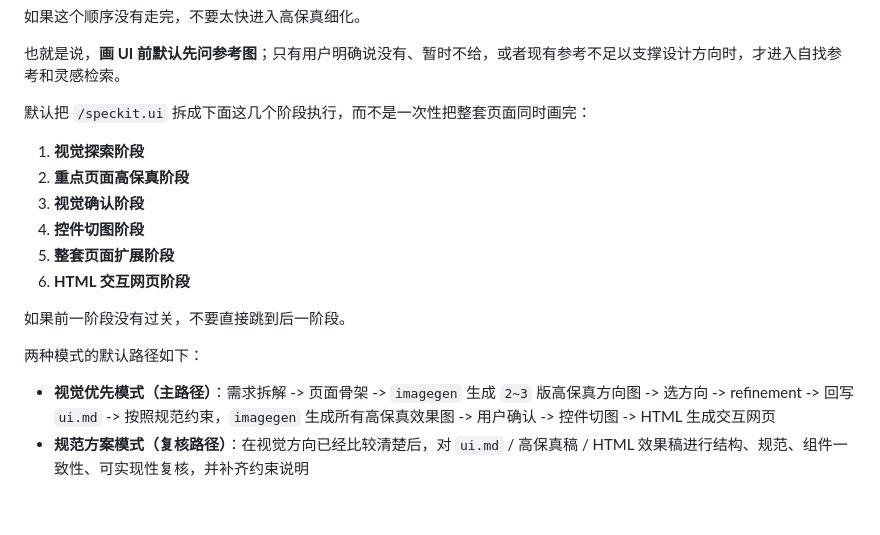
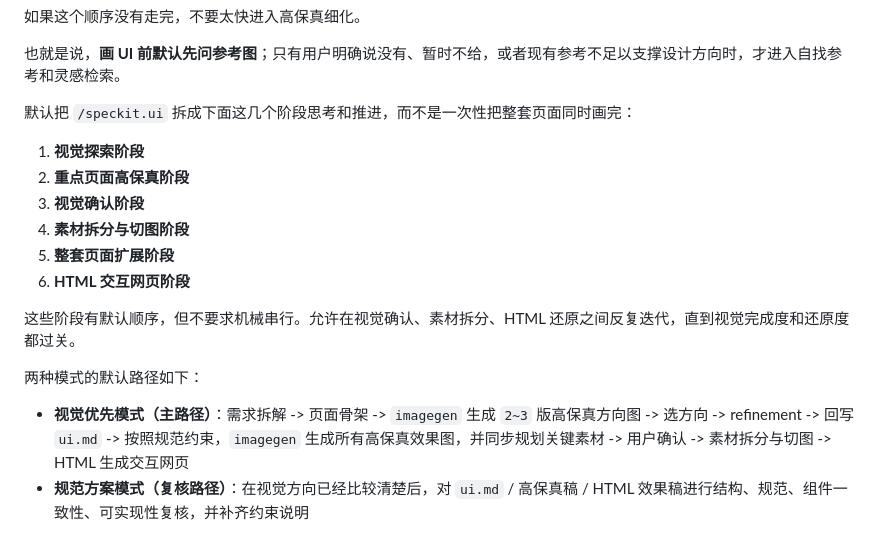
Before and after one commit to ZengFanling/codex-skills, a Markdown page: speckit/SKILL.md, the part around one of its changes. GitHub-like rendering; blank space fills up the shorter version.

```diff
--- a/speckit/SKILL.md
+++ b/speckit/SKILL.md
@@ -484,20 +490,20 @@ description: "Codex 版规范驱动开发（SDD）工作流。Use when the user
 
 也就是说，**画 UI 前默认先问参考图**；只有用户明确说没有、暂时不给，或者现有参考不足以支撑设计方向时，才进入自找参考和灵感检索。
 
-默认把 `/speckit.ui` 拆成下面这几个阶段执行，而不是一次性把整套页面同时画完：
+默认把 `/speckit.ui` 拆成下面这几个阶段思考和推进，而不是一次性把整套页面同时画完：
 
 1. **视觉探索阶段**
 2. **重点页面高保真阶段**
 3. **视觉确认阶段**
-4. **控件切图阶段**
+4. **素材拆分与切图阶段**
 5. **整套页面扩展阶段**
 6. **HTML 交互网页阶段**
 
-如果前一阶段没有过关，不要直接跳到后一阶段。
+这些阶段有默认顺序，但不要求机械串行。允许在视觉确认、素材拆分、HTML 还原之间反复迭代，直到视觉完成度和还原度都过关。
 
 两种模式的默认路径如下：
 
-- **视觉优先模式（主路径）**：需求拆解 -> 页面骨架 -> `imagegen` 生成 `2~3` 版高保真方向图 -> 选方向 -> refinement -> 回写 `ui.md` -> 按照规范约束，`imagegen` 生成所有高保真效果图 -> 用户确认 -> 控件切图 -> HTML 生成交互网页
+- **视觉优先模式（主路径）**：需求拆解 -> 页面骨架 -> `imagegen` 生成 `2~3` 版高保真方向图 -> 选方向 -> refinement -> 回写 `ui.md` -> 按照规范约束，`imagegen` 生成所有高保真效果图，并同步规划关键素材 -> 用户确认 -> 素材拆分与切图 -> HTML 生成交互网页
 - **规范方案模式（复核路径）**：在视觉方向已经比较清楚后，对 `ui.md` / 高保真稿 / HTML 效果稿进行结构、规范、组件一致性、可实现性复核，并补齐约束说明
 
 视觉优先模式不是跳过结构和规范，而是先用图片把审美方向拉起来，再按需求、规范详细设计；规范方案模式则负责在这个基础上做收口，而不是抢主线。
```
Also changed, not shown: other parts of speckit/SKILL.md (+50 -16 lines).
